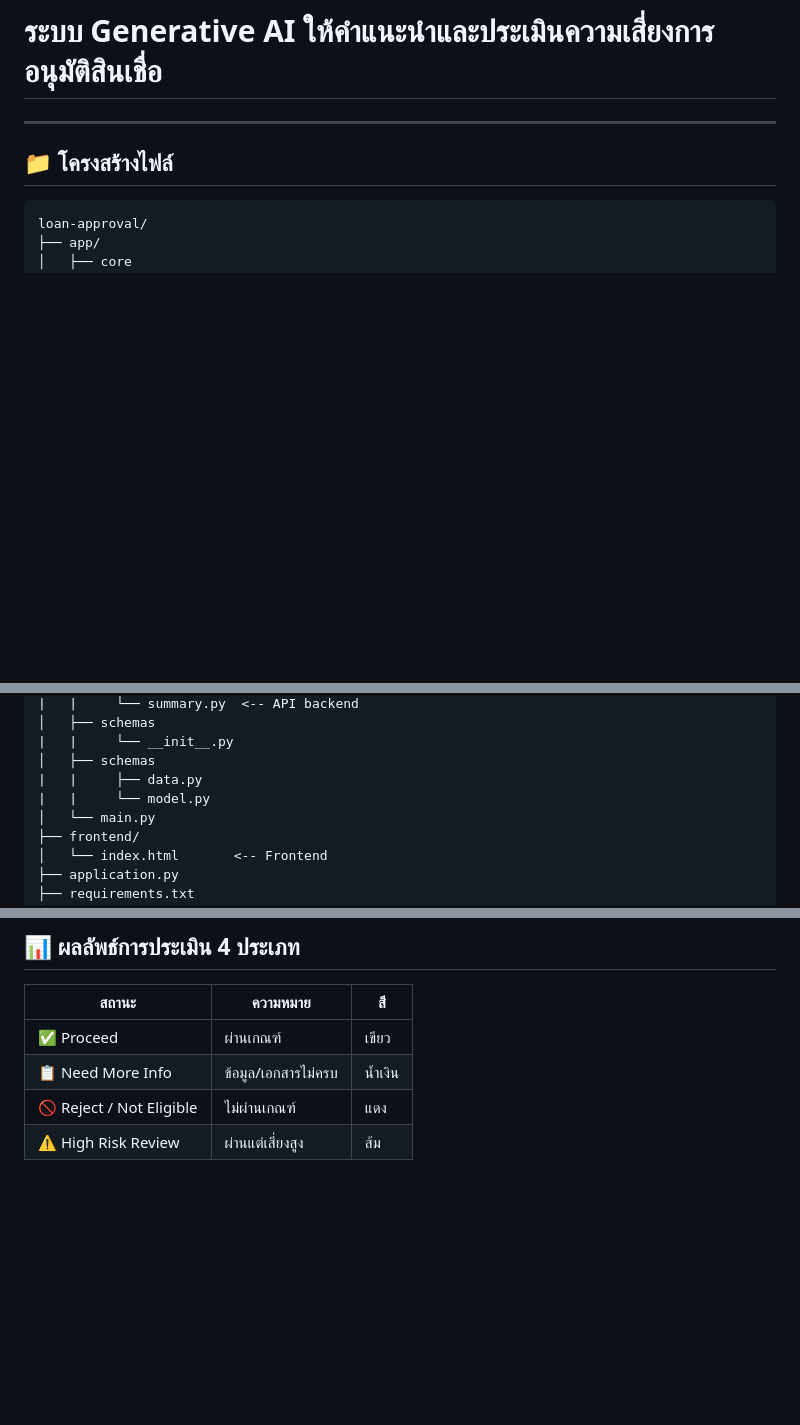
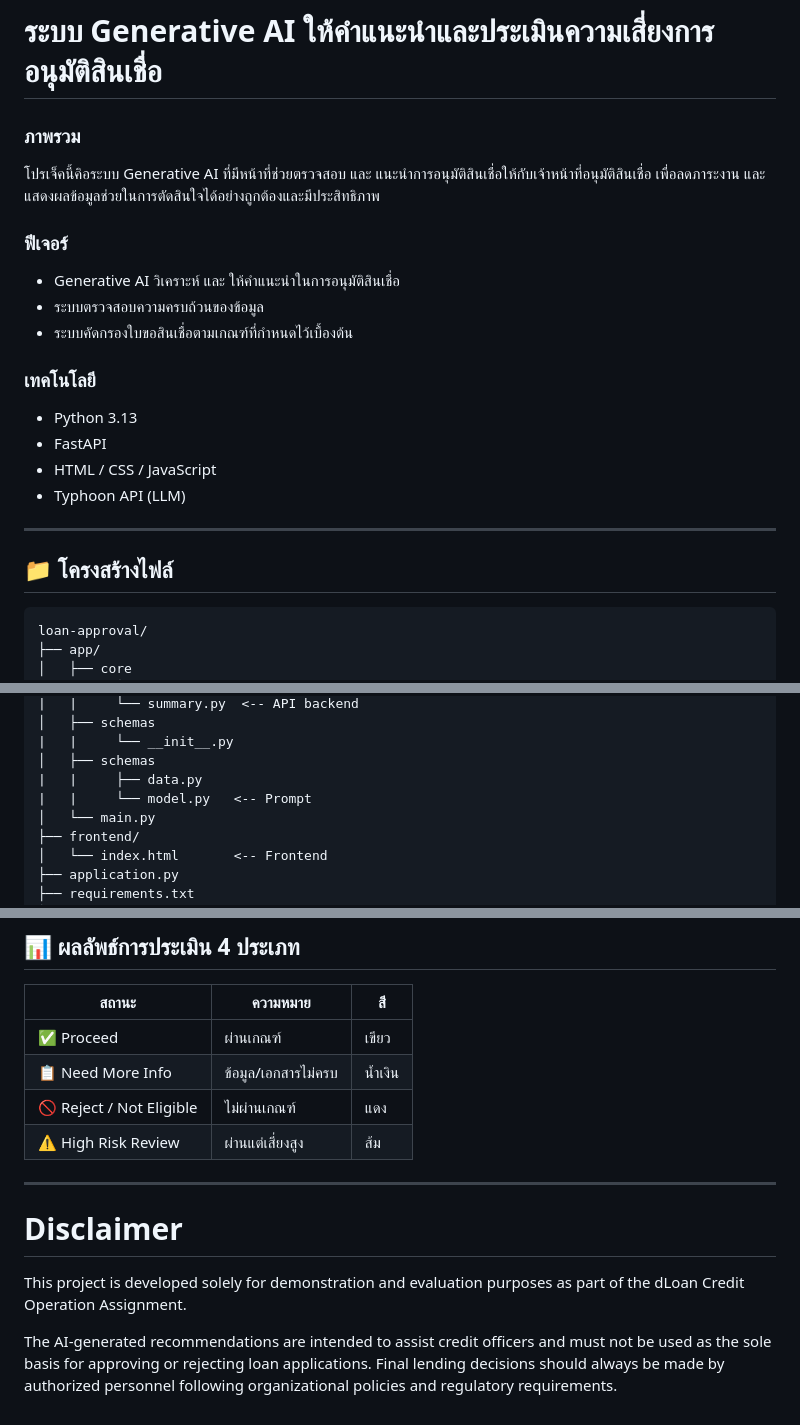
Before and after one commit to SUPERPED1/dLoan-assistant, a Markdown page: README.md, 3 parts joined by grey strips. Rendered like a GitHub page; blank space fills up the shorter version.

```diff
--- a/README.md
+++ b/README.md
@@ -1,5 +1,17 @@
 # ระบบ Generative AI ให้คำแนะนำและประเมินความเสี่ยงการอนุมัติสินเชื่อ
+### ภาพรวม
+โปรเจ็คนี้คิอระบบ Generative AI ที่มีหน้าที่ช่วยตรวจสอบ และ แนะนำการอนุมัติสินเชื่อให้กับเจ้าหน้าที่อนุมัติสินเชื่อ เพื่อลดภาระงาน และ แสดงผลข้อมูลช่วยในการตัดสินใจได้อย่างถูกต้องและมีประสิทธิภาพ
 
+### ฟีเจอร์
+- Generative AI วิเคราะห์ และ ให้คำแนะนำในการอนุมัติสินเชื่อ
+- ระบบตรวจสอบความครบถ้วนของข้อมูล
+- ระบบคัดกรองใบขอสินเชื่อตามเกณฑ์ที่กำหนดไว้เบื้องต้น
+
+### เทคโนโลยี
+- Python 3.13
+- FastAPI
+- HTML / CSS / JavaScript
+- Typhoon API (LLM)
 
 ---
 
@@ -18,7 +30,7 @@ loan-approval/
 |   |     └── __init__.py
 │   ├── schemas
 |   |     ├── data.py
-|   |     └── model.py
+|   |     └── model.py   <-- Prompt
 │   └── main.py
 ├── frontend/
 │   └── index.html       <-- Frontend
@@ -142,3 +154,10 @@ http://localhost:8000/
 | 📋 Need More Info | ข้อมูล/เอกสารไม่ครบ | น้ำเงิน |
 | 🚫 Reject / Not Eligible | ไม่ผ่านเกณฑ์ | แดง |
 | ⚠️ High Risk Review | ผ่านแต่เสี่ยงสูง | ส้ม |
+
+---
+
+# Disclaimer
+This project is developed solely for demonstration and evaluation purposes as part of the dLoan Credit Operation Assignment.
+
+The AI-generated recommendations are intended to assist credit officers and must not be used as the sole basis for approving or rejecting loan applications. Final lending decisions should always be made by authorized personnel following organizational policies and regulatory requirements.
```
